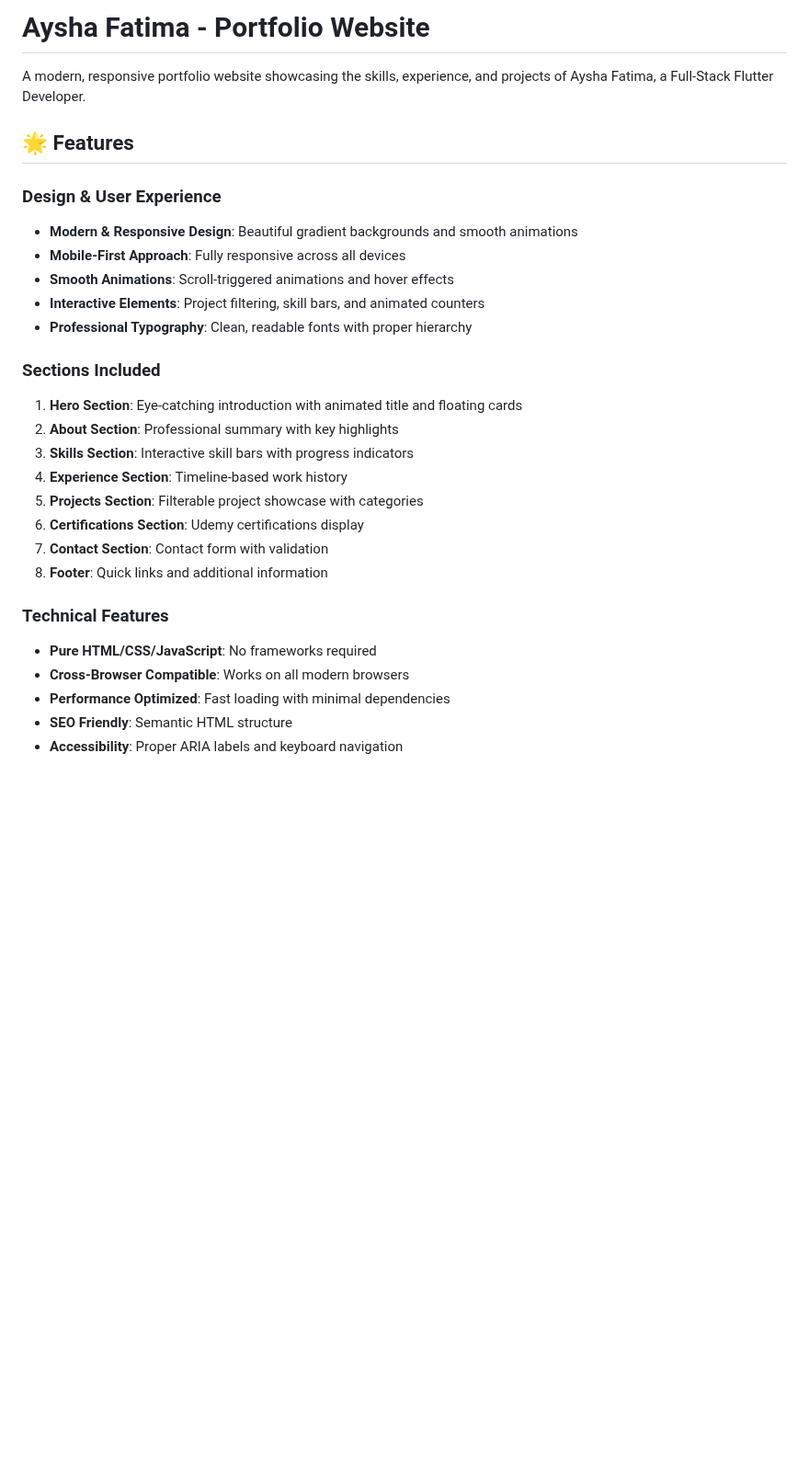
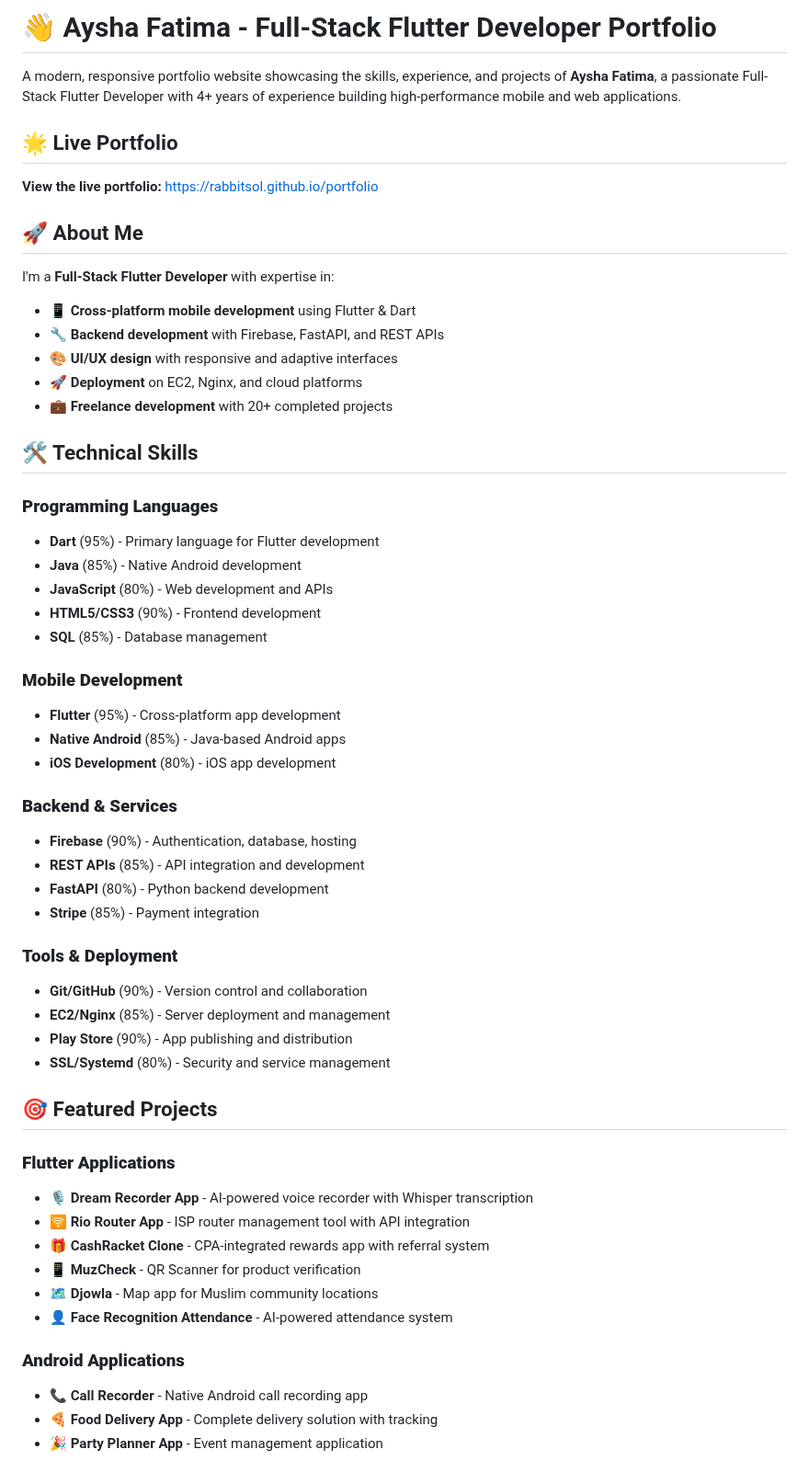
Before and after one commit to rabbitsol/rabbitsol.github.io, a Markdown page: README.md, the part around one of its changes. Shown at 92% size. GitHub-like rendering; blank space fills up the shorter version.

Commit message:
portfolio done

```diff
--- a/README.md
+++ b/README.md
@@ -1,29 +1,58 @@
-# Aysha Fatima - Portfolio Website
+# 👋 Aysha Fatima - Full-Stack Flutter Developer Portfolio
 
-A modern, responsive portfolio website showcasing the skills, experience, and projects of Aysha Fatima, a Full-Stack Flutter Developer.
+A modern, responsive portfolio website showcasing the skills, experience, and projects of **Aysha Fatima**, a passionate Full-Stack Flutter Developer with 4+ years of experience building high-performance mobile and web applications.
 
-## 🌟 Features
+## 🌟 Live Portfolio
 
-### Design & User Experience
-- **Modern & Responsive Design**: Beautiful gradient backgrounds and smooth animations
-- **Mobile-First Approach**: Fully responsive across all devices
-- **Smooth Animations**: Scroll-triggered animations and hover effects
-- **Interactive Elements**: Project filtering, skill bars, and animated counters
-- **Professional Typography**: Clean, readable fonts with proper hierarchy
+**View the live portfolio:** [https://rabbitsol.github.io/portfolio](https://rabbitsol.github.io/portfolio)
 
-### Sections Included
-1. **Hero Section**: Eye-catching introduction with animated title and floating cards
-2. **About Section**: Professional summary with key highlights
-3. **Skills Section**: Interactive skill bars with progress indicators
-4. **Experience Section**: Timeline-based work history
-5. **Projects Section**: Filterable project showcase with categories
-6. **Certifications Section**: Udemy certifications display
-7. **Contact Section**: Contact form with validation
-8. **Footer**: Quick links and additional information
+## 🚀 About Me
 
-### Technical Features
-- **Pure HTML/CSS/JavaScript**: No frameworks required
-- **Cross-Browser Compatible**: Works on all modern browsers
-- **Performance Optimized**: Fast loading with minimal dependencies
-- **SEO Friendly**: Semantic HTML structure
-- **Accessibility**: Proper ARIA labels and keyboard navigation
+I'm a **Full-Stack Flutter Developer** with expertise in:
+- 📱 **Cross-platform mobile development** using Flutter & Dart
+- 🔧 **Backend development** with Firebase, FastAPI, and REST APIs
+- 🎨 **UI/UX design** with responsive and adaptive interfaces
+- 🚀 **Deployment** on EC2, Nginx, and cloud platforms
+- 💼 **Freelance development** with 20+ completed projects
+
+## 🛠️ Technical Skills
+
+### **Programming Languages**
+- **Dart** (95%) - Primary language for Flutter development
+- **Java** (85%) - Native Android development
+- **JavaScript** (80%) - Web development and APIs
+- **HTML5/CSS3** (90%) - Frontend development
+- **SQL** (85%) - Database management
+
+### **Mobile Development**
+- **Flutter** (95%) - Cross-platform app development
+- **Native Android** (85%) - Java-based Android apps
+- **iOS Development** (80%) - iOS app development
+
+### **Backend & Services**
+- **Firebase** (90%) - Authentication, database, hosting
+- **REST APIs** (85%) - API integration and development
+- **FastAPI** (80%) - Python backend development
+- **Stripe** (85%) - Payment integration
+
+### **Tools & Deployment**
+- **Git/GitHub** (90%) - Version control and collaboration
+- **EC2/Nginx** (85%) - Server deployment and management
+- **Play Store** (90%) - App publishing and distribution
+- **SSL/Systemd** (80%) - Security and service management
+
+## 🎯 Featured Projects
+
+### **Flutter Applications**
+- 🎙️ **Dream Recorder App** - AI-powered voice recorder with Whisper transcription
+- 🛜 **Rio Router App** - ISP router management tool with API integration
+- 🎁 **CashRacket Clone** - CPA-integrated rewards app with referral system
+- 📱 **MuzCheck** - QR Scanner for product verification
+- 🗺️ **Djowla** - Map app for Muslim community locations
+- 👤 **Face Recognition Attendance** - AI-powered attendance system
+
+### **Android Applications**
+- 📞 **Call Recorder** - Native Android call recording app
+- 🍕 **Food Delivery App** - Complete delivery solution with tracking
+- 🎉 **Party Planner App** - Event management application
+
```
Also changed, not shown: other parts of README.md (+70 -37 lines).
